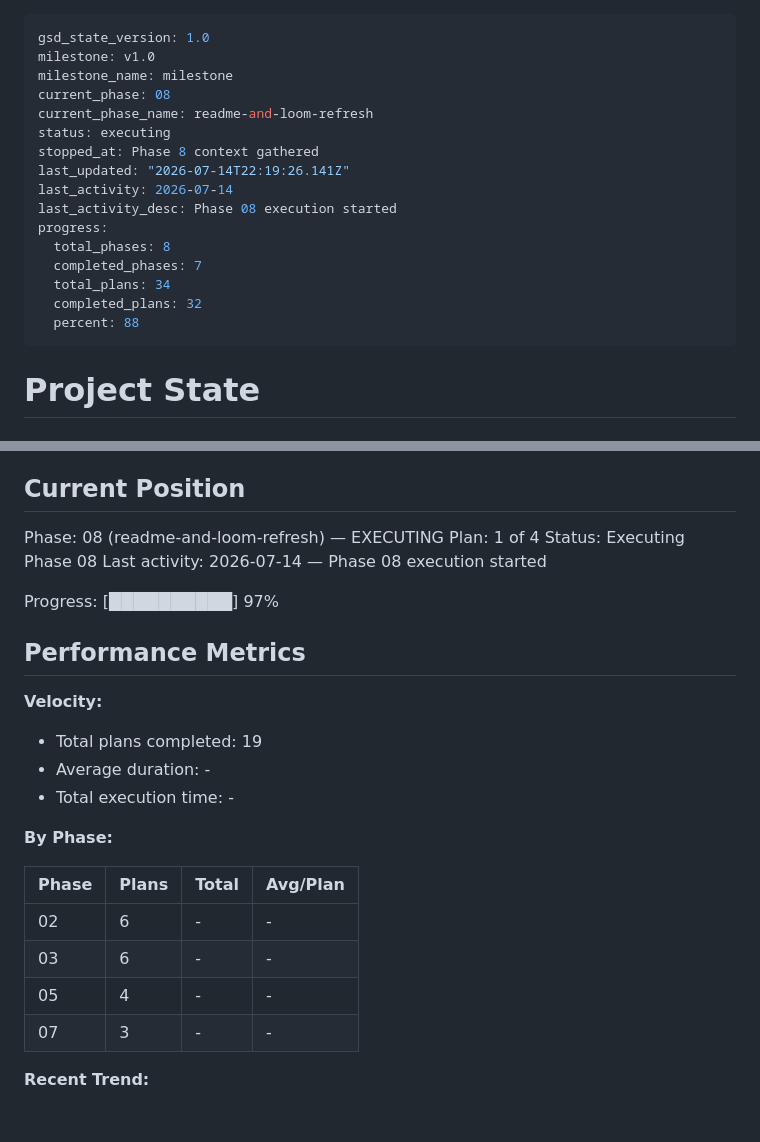
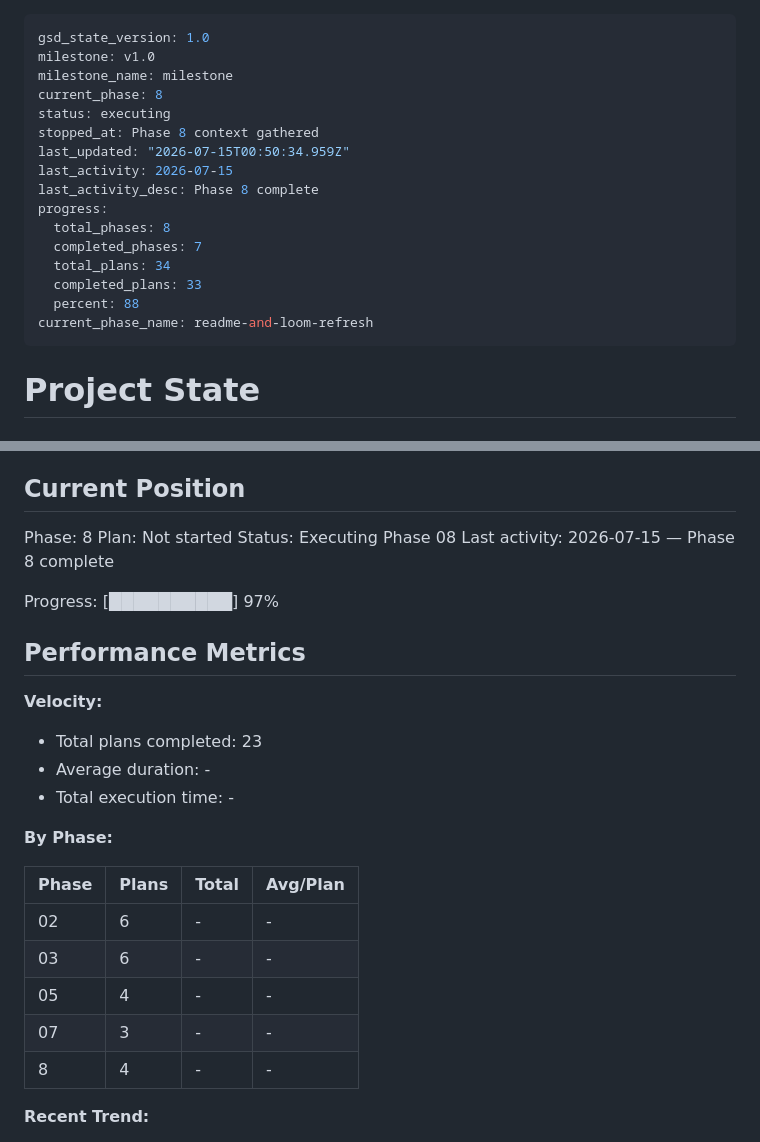
Before and after one commit to pjnhek/poc_scraper, a Markdown page: .planning/STATE.md, 2 parts joined by grey strips. Rendered like a GitHub page; blank space fills up the shorter version.

Commit message:
docs(phase-08): complete phase execution
Co-Authored-By: Claude Opus 4.8 (1M context) <noreply@anthropic.com>

```diff
--- a/.planning/STATE.md
+++ b/.planning/STATE.md
@@ -2,19 +2,19 @@
 gsd_state_version: 1.0
 milestone: v1.0
 milestone_name: milestone
-current_phase: 08
-current_phase_name: readme-and-loom-refresh
+current_phase: 8
 status: executing
 stopped_at: Phase 8 context gathered
-last_updated: "2026-07-14T22:19:26.141Z"
-last_activity: 2026-07-14
-last_activity_desc: Phase 08 execution started
+last_updated: "2026-07-15T00:50:34.959Z"
+last_activity: 2026-07-15
+last_activity_desc: Phase 8 complete
 progress:
   total_phases: 8
   completed_phases: 7
   total_plans: 34
-  completed_plans: 32
+  completed_plans: 33
   percent: 88
+current_phase_name: readme-and-loom-refresh
 ---
 
 # Project State
@@ -28,10 +28,10 @@ See: .planning/PROJECT.md (updated 2026-05-14)
 
 ## Current Position
 
-Phase: 08 (readme-and-loom-refresh) — EXECUTING
-Plan: 1 of 4
+Phase: 8
+Plan: Not started
 Status: Executing Phase 08
-Last activity: 2026-07-14 — Phase 08 execution started
+Last activity: 2026-07-15 — Phase 8 complete
 
 Progress: [██████████] 97%
 
@@ -39,7 +39,7 @@ Progress: [██████████] 97%
 
 **Velocity:**
 
-- Total plans completed: 19
+- Total plans completed: 23
 - Average duration: -
 - Total execution time: -
 
@@ -51,6 +51,7 @@ Progress: [██████████] 97%
 | 03 | 6 | - | - |
 | 05 | 4 | - | - |
 | 07 | 3 | - | - |
+| 8 | 4 | - | - |
 
 **Recent Trend:**
 
```
Also changed, not shown: .planning/ROADMAP.md (+3 -3 lines), 1 other file.
